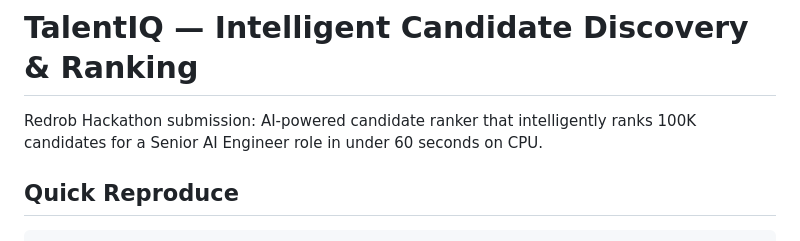
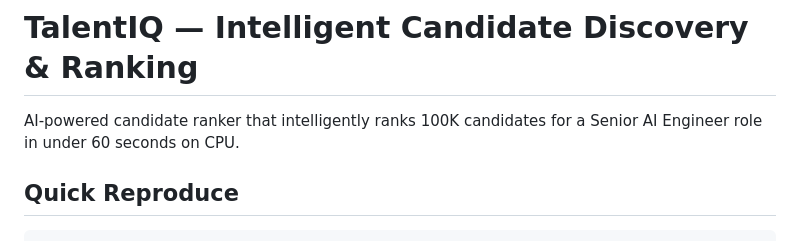
Before and after one commit to hvs0/talentiq, a Markdown page: README.md, the part around the change. Drawn GitHub-style.

Commit message:
Clarify project description in README
Removed the hackathon submission reference for clarity.

```diff
--- a/README.md
+++ b/README.md
@@ -1,6 +1,6 @@
 # TalentIQ — Intelligent Candidate Discovery & Ranking
 
-Redrob Hackathon submission: AI-powered candidate ranker that intelligently ranks 100K candidates for a Senior AI Engineer role in under 60 seconds on CPU.
+AI-powered candidate ranker that intelligently ranks 100K candidates for a Senior AI Engineer role in under 60 seconds on CPU.
 
 ## Quick Reproduce
 
```
